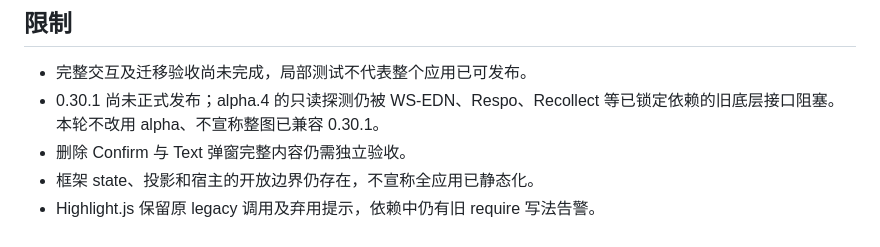
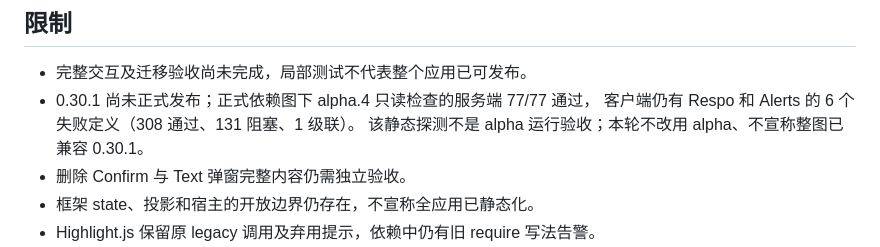
Before and after one commit to TopixIM/tabletwo, a Markdown page: README.md, the part around the change. GitHub-like rendering.

Commit message:
记录正式依赖图下 0.30.1 alpha.4 的实际检查边界

```diff
--- a/README.md
+++ b/README.md
@@ -98,8 +98,9 @@ calcit calcit.cirru --entry server
 ## 限制
 
 - 完整交互及迁移验收尚未完成，局部测试不代表整个应用已可发布。
-- 0.30.1 尚未正式发布；alpha.4 的只读探测仍被 WS-EDN、Respo、Recollect
-  等已锁定依赖的旧底层接口阻塞。本轮不改用 alpha、不宣称整图已兼容 0.30.1。
+- 0.30.1 尚未正式发布；正式依赖图下 alpha.4 只读检查的服务端 77/77 通过，
+  客户端仍有 Respo 和 Alerts 的 6 个失败定义（308 通过、131 阻塞、1 级联）。
+  该静态探测不是 alpha 运行验收；本轮不改用 alpha、不宣称整图已兼容 0.30.1。
 - 删除 Confirm 与 Text 弹窗完整内容仍需独立验收。
 - 框架 state、投影和宿主的开放边界仍存在，不宣称全应用已静态化。
 - Highlight.js 保留原 legacy 调用及弃用提示，依赖中仍有旧 require 写法告警。
```
